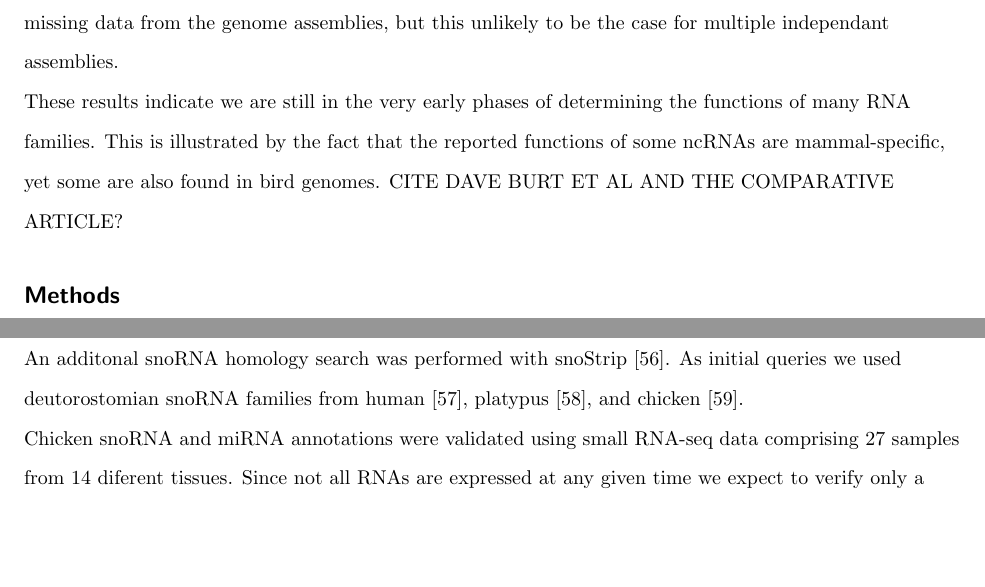
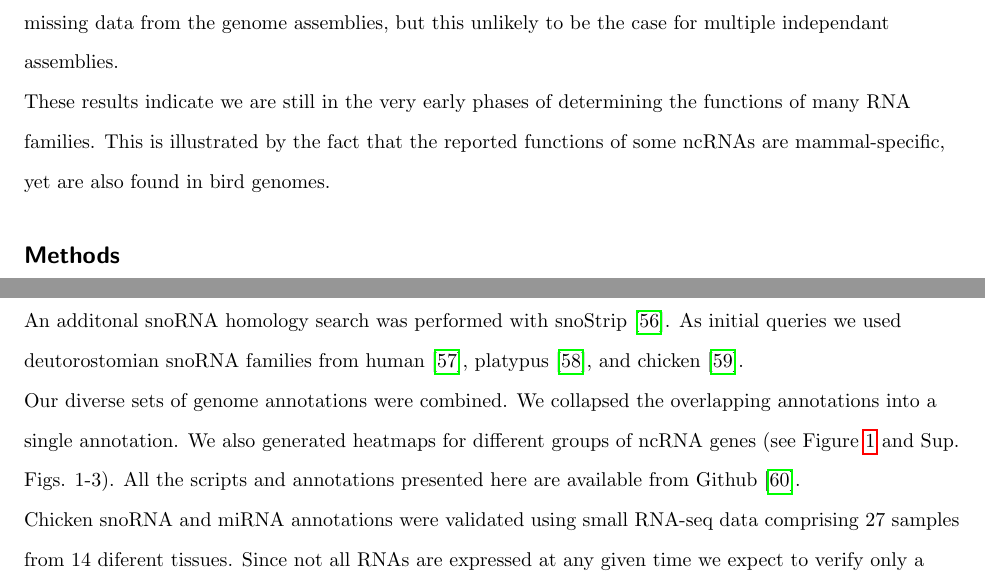
Before and after one commit to ppgardne/bird-genomes, a LaTeX document (paper/manuscript.tex): two parts of pages 7 and 8 of 13, joined at a grey line, cut so that both start at the same text, the shorter picture padded with empty space. Compiled offline with pdfLaTeX.

Commit message:
Minor tweaks to the manuscript. Added a link to repository.

```diff
--- a/paper/manuscript.tex
+++ b/paper/manuscript.tex
@@ -9,6 +9,7 @@
 \usepackage{ifthen} % Conditional
 \usepackage{multicol} %Columns
 \usepackage{xspace}
+\usepackage{hyperref}
 \usepackage[utf8]{inputenc} %unicode support
 %\usepackage[applemac]{inputenc} %applemac support if unicode package fails
 %\usepackage[latin1]{inputenc} %UNIX support if unicode package fails
@@ -433,8 +434,7 @@ multiple independant assemblies.
 These results indicate we are still in the very early phases of
 determining the functions of many RNA families. This is illustrated by
 the fact that the reported functions of some ncRNAs are
-mammal-specific, yet some are also found in bird genomes. CITE DAVE
-BURT ET AL AND THE COMPARATIVE ARTICLE?
+mammal-specific, yet are also found in bird genomes.
 
 \section*{Methods}
 
@@ -486,7 +486,11 @@ snoRNA families from human \cite{Lestrade:2006}, platypus
 %SnoRNA annotations overlapping miRNAs annotations where manually
 %inspected \ppg{and?...}.
 
-
+Our diverse sets of genome annotations were combined. We collapsed the
+overlapping annotations into a single annotation. We also generated
+heatmaps for different groups of ncRNA genes (see Figure~\ref{fig:5}
+and Sup. Figs. 1-3). All the scripts and annotations presented here
+are available from Github \cite{gitrepo}.
 
 Chicken snoRNA and miRNA annotations were validated using small
 RNA-seq data comprising 27 samples from 14 diferent tissues. Since not
```
Also changed, not shown: paper/bird.bib (+5 -0 lines), paper/manuscript.pdf, paper/supplementary-material.pdf, paper/manuscript.tex (4 more changed lines).
